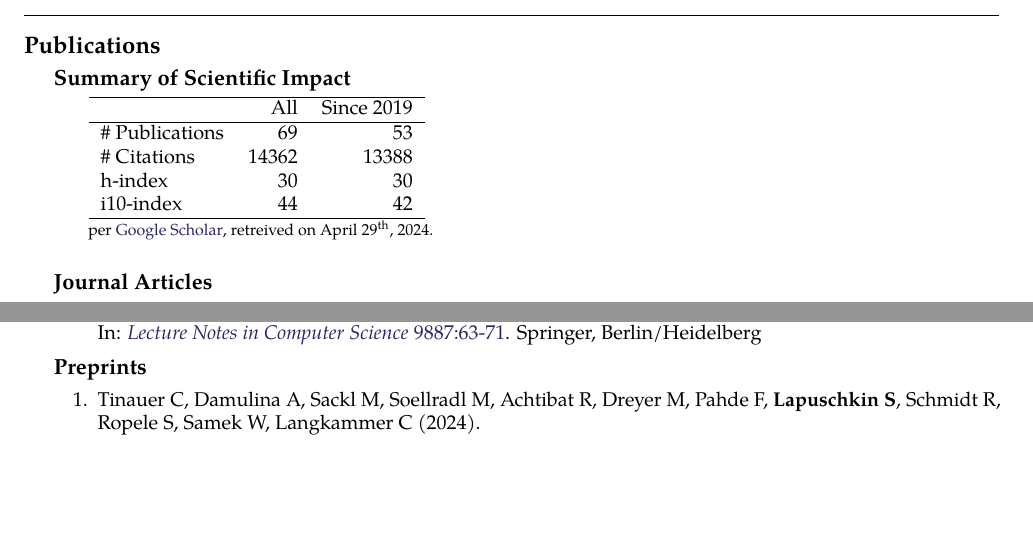
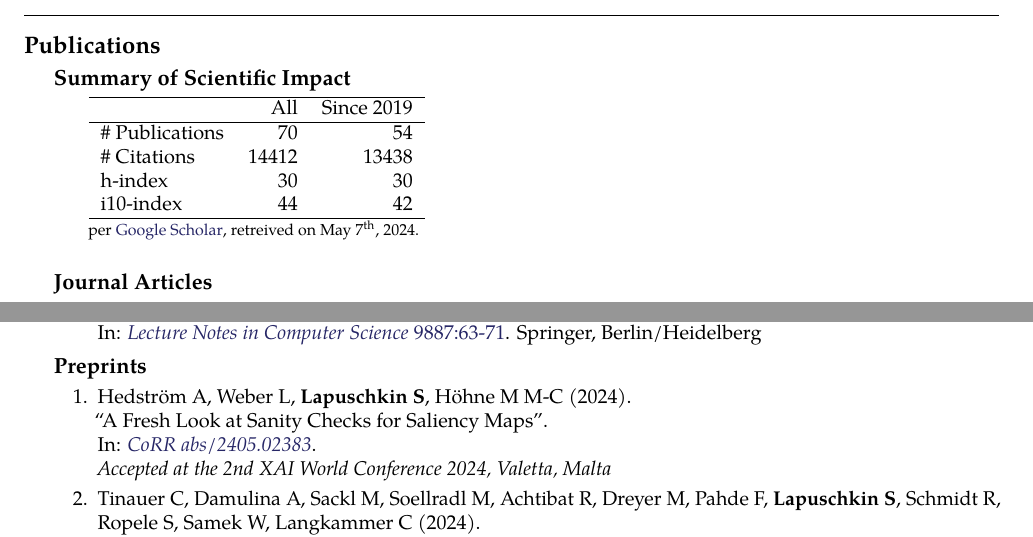
Before and after one commit to sebastian-lapuschkin-sideprojects/latex-cv, a LaTeX CV (cv.tex, which reads sections/publications-impact.tex, sections/publications-preprint.tex): two parts of pages 7 and 11 of 12, joined at a grey line, cut so that both start at the same text, the shorter picture padded with empty space. Compiled offline with pdfLaTeX.

Commit message:
adding another preprint and rebuilding

```diff
--- a/sections/publications-impact.tex
+++ b/sections/publications-impact.tex
@@ -7,8 +7,8 @@
         \hline
          & All & Since 2019\\
         \hline
-        \# Publications & 69     & 53    \\
-        \# Citations    & 14362  & 13388 \\
+        \# Publications & 70     & 54    \\
+        \# Citations    & 14412  & 13438 \\
         h-index         & 30     & 30    \\
         i10-index       & 44     & 42    \\
         \hline
@@ -16,7 +16,7 @@
     \\
     {\footnotesize{
         per \href{https://scholar.google.com/citations?user=wpLQuroAAAAJ}{Google Scholar},
-        retreived on April 29$^\text{th}$, 2024.
+        retreived on May 7$^\text{th}$, 2024.
         }
     }
     \end{minipage}
--- a/sections/publications-preprint.tex
+++ b/sections/publications-preprint.tex
@@ -2,6 +2,13 @@
 {\bf Preprints}{}
 {
     \begin{enumerate}
+
+        \item \preprintrefwnote{Hedström A, Weber L, \textbf{Lapuschkin S}, Höhne M M-C}
+                        {2024}
+                        {A Fresh Look at Sanity Checks for Saliency Maps}
+                        {CoRR abs/2405.02383}
+                        {https://arxiv.org/abs/2405.02383}
+                        {\\ Accepted at the 2nd XAI World Conference 2024, Valetta, Malta}
 
         \item \preprintrefwnote{Tinauer C, Damulina A, Sackl M, Soellradl M, Achtibat R, Dreyer M, Pahde F, \textbf{Lapuschkin S}, Schmidt R, Ropele S, Samek W, Langkammer C}
                         {2024}
```
Also changed, not shown: cv-short.pdf, cv.pdf, preview/cv-short.png, sections/publications-impact.tex (2 more changed lines).
